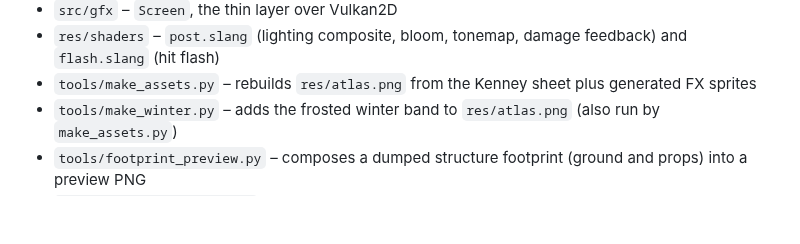
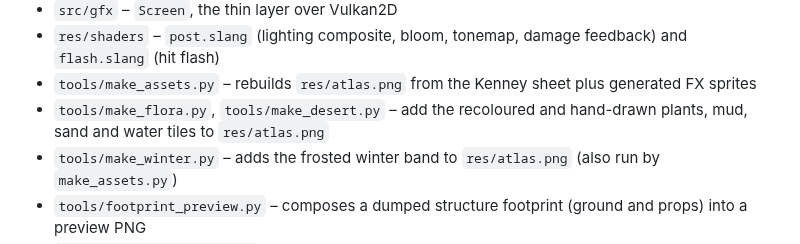
Before and after one commit to soulwax/Mellangan, a Markdown page: README.md, the part around the change. GitHub-like rendering; blank space fills up the shorter version.

Commit message:
desert biome

```diff
--- a/README.md
+++ b/README.md
@@ -101,6 +101,7 @@ Run with `--bench` to log performance at 100 to 50,000 enemies (the game quits w
 - `src/gfx` – `Screen`, the thin layer over Vulkan2D
 - `res/shaders` – `post.slang` (lighting composite, bloom, tonemap, damage feedback) and `flash.slang` (hit flash)
 - `tools/make_assets.py` – rebuilds `res/atlas.png` from the Kenney sheet plus generated FX sprites
+- `tools/make_flora.py`, `tools/make_desert.py` – add the recoloured and hand-drawn plants, mud, sand and water tiles to `res/atlas.png`
 - `tools/make_winter.py` – adds the frosted winter band to `res/atlas.png` (also run by `make_assets.py`)
 - `tools/footprint_preview.py` – composes a dumped structure footprint (ground and props) into a preview PNG
 - `tools/building_preview.py` – composes Tiny Town tile rows into a preview PNG, used to design buildings outside the game
```
Also changed, not shown: CHANGELOG.md (+20 -0 lines), res/atlas.png, 10 other files.
